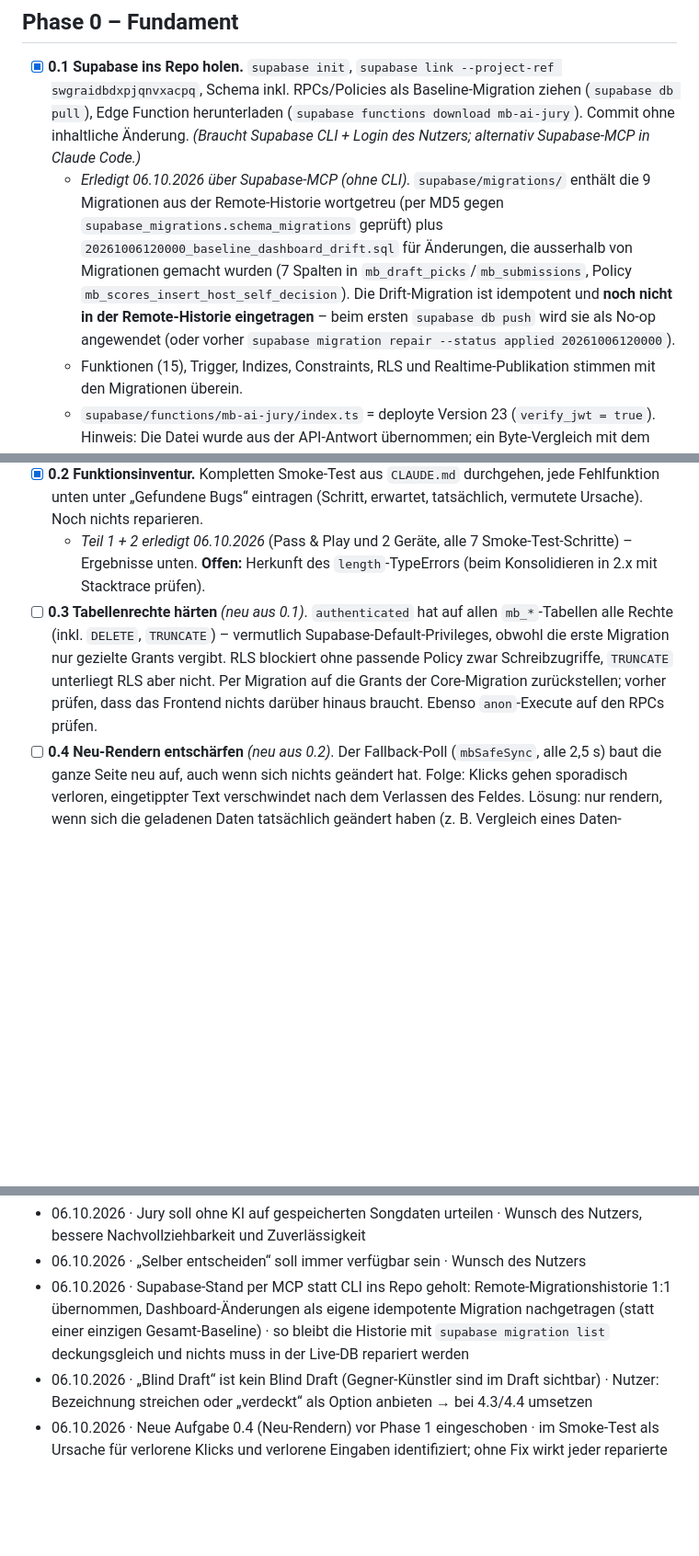
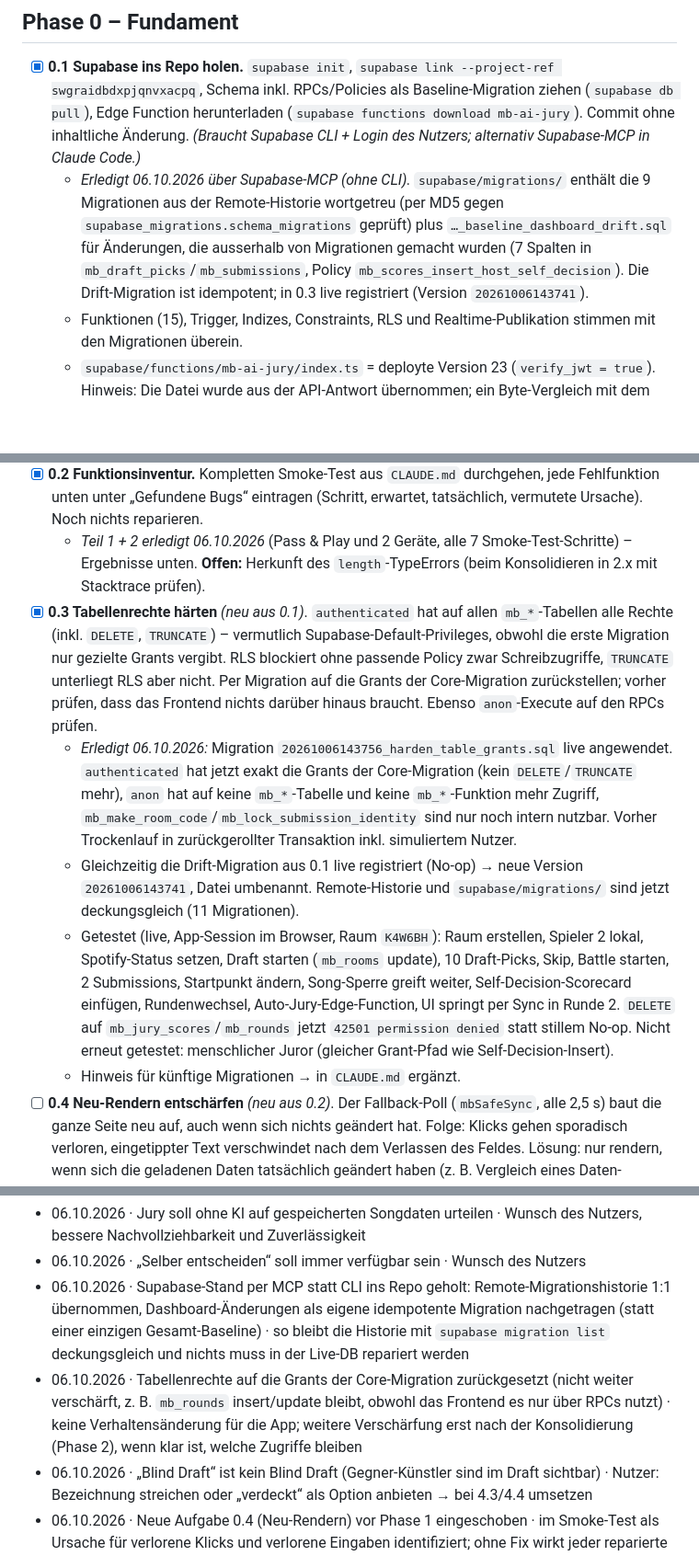
Before and after one commit to MonkeyDsvakidan/MusicBattle, a Markdown page: ROADMAP.md, 3 parts joined by grey strips. Shown at 92% size. GitHub-like rendering; blank space fills up the shorter version.

Commit message:
docs: 0.3 abgehakt, Regel zu Default-Privileges in CLAUDE.md
Co-Authored-By: Claude Opus 5.5 <noreply@anthropic.com>

```diff
--- a/ROADMAP.md
+++ b/ROADMAP.md
@@ -22,13 +22,17 @@
 ## Phase 0 – Fundament
 
 - [x] **0.1 Supabase ins Repo holen.** `supabase init`, `supabase link --project-ref swgraidbdxpjqnvxacpq`, Schema inkl. RPCs/Policies als Baseline-Migration ziehen (`supabase db pull`), Edge Function herunterladen (`supabase functions download mb-ai-jury`). Commit ohne inhaltliche Änderung. *(Braucht Supabase CLI + Login des Nutzers; alternativ Supabase-MCP in Claude Code.)*
-  - *Erledigt 06.10.2026 über Supabase-MCP (ohne CLI).* `supabase/migrations/` enthält die 9 Migrationen aus der Remote-Historie wortgetreu (per MD5 gegen `supabase_migrations.schema_migrations` geprüft) plus `20261006120000_baseline_dashboard_drift.sql` für Änderungen, die ausserhalb von Migrationen gemacht wurden (7 Spalten in `mb_draft_picks`/`mb_submissions`, Policy `mb_scores_insert_host_self_decision`). Die Drift-Migration ist idempotent und **noch nicht in der Remote-Historie eingetragen** – beim ersten `supabase db push` wird sie als No-op angewendet (oder vorher `supabase migration repair --status applied 20261006120000`).
+  - *Erledigt 06.10.2026 über Supabase-MCP (ohne CLI).* `supabase/migrations/` enthält die 9 Migrationen aus der Remote-Historie wortgetreu (per MD5 gegen `supabase_migrations.schema_migrations` geprüft) plus `…_baseline_dashboard_drift.sql` für Änderungen, die ausserhalb von Migrationen gemacht wurden (7 Spalten in `mb_draft_picks`/`mb_submissions`, Policy `mb_scores_insert_host_self_decision`). Die Drift-Migration ist idempotent; in 0.3 live registriert (Version `20261006143741`).
   - Funktionen (15), Trigger, Indizes, Constraints, RLS und Realtime-Publikation stimmen mit den Migrationen überein.
   - `supabase/functions/mb-ai-jury/index.ts` = deployte Version 23 (`verify_jwt = true`). Hinweis: Die Datei wurde aus der API-Antwort übernommen; ein Byte-Vergleich mit dem Deployment war nicht möglich – beim nächsten Deploy aus dem Repo (Phase 3) kurz gegen das Dashboard prüfen.
   - Secrets konnten über die MCP-Schnittstelle nicht ausgelesen werden → Prüfung in 3.4.
 - [x] **0.2 Funktionsinventur.** Kompletten Smoke-Test aus `CLAUDE.md` durchgehen, jede Fehlfunktion unten unter „Gefundene Bugs“ eintragen (Schritt, erwartet, tatsächlich, vermutete Ursache). Noch nichts reparieren.
   - *Teil 1 + 2 erledigt 06.10.2026* (Pass & Play und 2 Geräte, alle 7 Smoke-Test-Schritte) – Ergebnisse unten. **Offen:** Herkunft des `length`-TypeErrors (beim Konsolidieren in 2.x mit Stacktrace prüfen).
-- [ ] **0.3 Tabellenrechte härten** *(neu aus 0.1)*. `authenticated` hat auf allen `mb_*`-Tabellen alle Rechte (inkl. `DELETE`, `TRUNCATE`) – vermutlich Supabase-Default-Privileges, obwohl die erste Migration nur gezielte Grants vergibt. RLS blockiert ohne passende Policy zwar Schreibzugriffe, `TRUNCATE` unterliegt RLS aber nicht. Per Migration auf die Grants der Core-Migration zurückstellen; vorher prüfen, dass das Frontend nichts darüber hinaus braucht. Ebenso `anon`-Execute auf den RPCs prüfen.
+- [x] **0.3 Tabellenrechte härten** *(neu aus 0.1)*. `authenticated` hat auf allen `mb_*`-Tabellen alle Rechte (inkl. `DELETE`, `TRUNCATE`) – vermutlich Supabase-Default-Privileges, obwohl die erste Migration nur gezielte Grants vergibt. RLS blockiert ohne passende Policy zwar Schreibzugriffe, `TRUNCATE` unterliegt RLS aber nicht. Per Migration auf die Grants der Core-Migration zurückstellen; vorher prüfen, dass das Frontend nichts darüber hinaus braucht. Ebenso `anon`-Execute auf den RPCs prüfen.
+  - *Erledigt 06.10.2026:* Migration `20261006143756_harden_table_grants.sql` live angewendet. `authenticated` hat jetzt exakt die Grants der Core-Migration (kein `DELETE`/`TRUNCATE` mehr), `anon` hat auf keine `mb_*`-Tabelle und keine `mb_*`-Funktion mehr Zugriff, `mb_make_room_code`/`mb_lock_submission_identity` sind nur noch intern nutzbar. Vorher Trockenlauf in zurückgerollter Transaktion inkl. simuliertem Nutzer.
+  - Gleichzeitig die Drift-Migration aus 0.1 live registriert (No-op) → neue Version `20261006143741`, Datei umbenannt. Remote-Historie und `supabase/migrations/` sind jetzt deckungsgleich (11 Migrationen).
+  - Getestet (live, App-Session im Browser, Raum `K4W6BH`): Raum erstellen, Spieler 2 lokal, Spotify-Status setzen, Draft starten (`mb_rooms` update), 10 Draft-Picks, Skip, Battle starten, 2 Submissions, Startpunkt ändern, Song-Sperre greift weiter, Self-Decision-Scorecard einfügen, Rundenwechsel, Auto-Jury-Edge-Function, UI springt per Sync in Runde 2. `DELETE` auf `mb_jury_scores`/`mb_rounds` jetzt `42501 permission denied` statt stillem No-op. Nicht erneut getestet: menschlicher Juror (gleicher Grant-Pfad wie Self-Decision-Insert).
+  - Hinweis für künftige Migrationen → in `CLAUDE.md` ergänzt.
 - [ ] **0.4 Neu-Rendern entschärfen** *(neu aus 0.2)*. Der Fallback-Poll (`mbSafeSync`, alle 2,5 s) baut die ganze Seite neu auf, auch wenn sich nichts geändert hat. Folge: Klicks gehen sporadisch verloren, eingetippter Text verschwindet nach dem Verlassen des Feldes. Lösung: nur rendern, wenn sich die geladenen Daten tatsächlich geändert haben (z. B. Vergleich eines Daten-Fingerabdrucks), und Eingabewerte über den Neuaufbau retten. Vor Phase 1, weil sonst auch der reparierte „Selber entscheiden“-Button unzuverlässig wirkt.
 
 ## Phase 1 – „Selber entscheiden“ reparieren
@@ -137,5 +141,6 @@ Damit ist der Smoke-Test aus `CLAUDE.md` einmal vollständig durchlaufen (Ausnah
 - 06.10.2026 · Jury soll ohne KI auf gespeicherten Songdaten urteilen · Wunsch des Nutzers, bessere Nachvollziehbarkeit und Zuverlässigkeit
 - 06.10.2026 · „Selber entscheiden“ soll immer verfügbar sein · Wunsch des Nutzers
 - 06.10.2026 · Supabase-Stand per MCP statt CLI ins Repo geholt: Remote-Migrationshistorie 1:1 übernommen, Dashboard-Änderungen als eigene idempotente Migration nachgetragen (statt einer einzigen Gesamt-Baseline) · so bleibt die Historie mit `supabase migration list` deckungsgleich und nichts muss in der Live-DB repariert werden
+- 06.10.2026 · Tabellenrechte auf die Grants der Core-Migration zurückgesetzt (nicht weiter verschärft, z. B. `mb_rounds` insert/update bleibt, obwohl das Frontend es nur über RPCs nutzt) · keine Verhaltensänderung für die App; weitere Verschärfung erst nach der Konsolidierung (Phase 2), wenn klar ist, welche Zugriffe bleiben
 - 06.10.2026 · „Blind Draft“ ist kein Blind Draft (Gegner-Künstler sind im Draft sichtbar) · Nutzer: Bezeichnung streichen oder „verdeckt“ als Option anbieten → bei 4.3/4.4 umsetzen
 - 06.10.2026 · Neue Aufgabe 0.4 (Neu-Rendern) vor Phase 1 eingeschoben · im Smoke-Test als Ursache für verlorene Klicks und verlorene Eingaben identifiziert; ohne Fix wirkt jeder reparierte Button weiterhin „manchmal kaputt“
```
Also changed, not shown: CLAUDE.md (+2 -0 lines).
